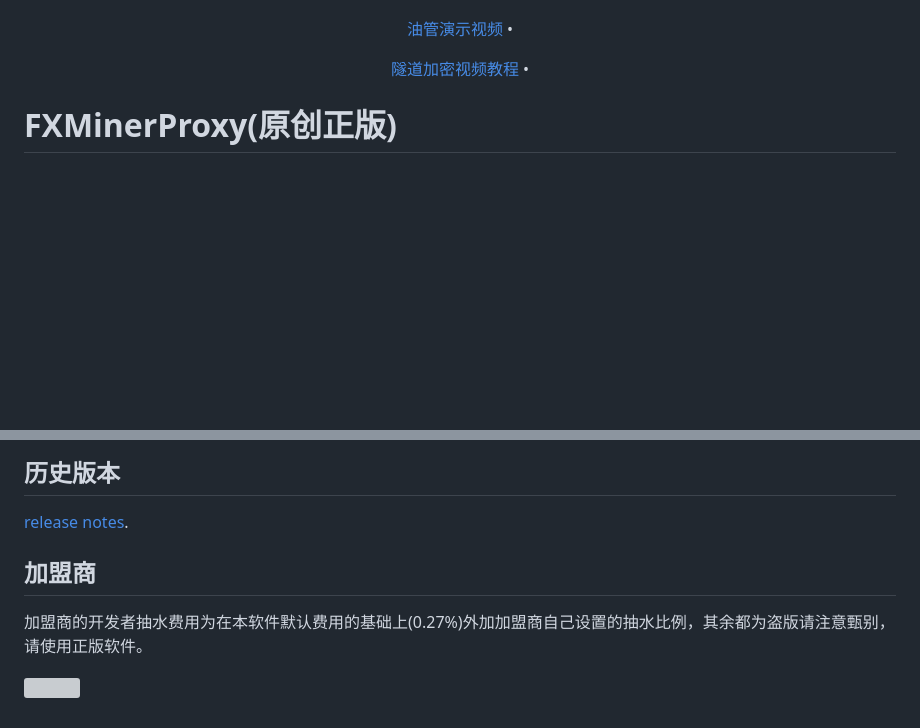
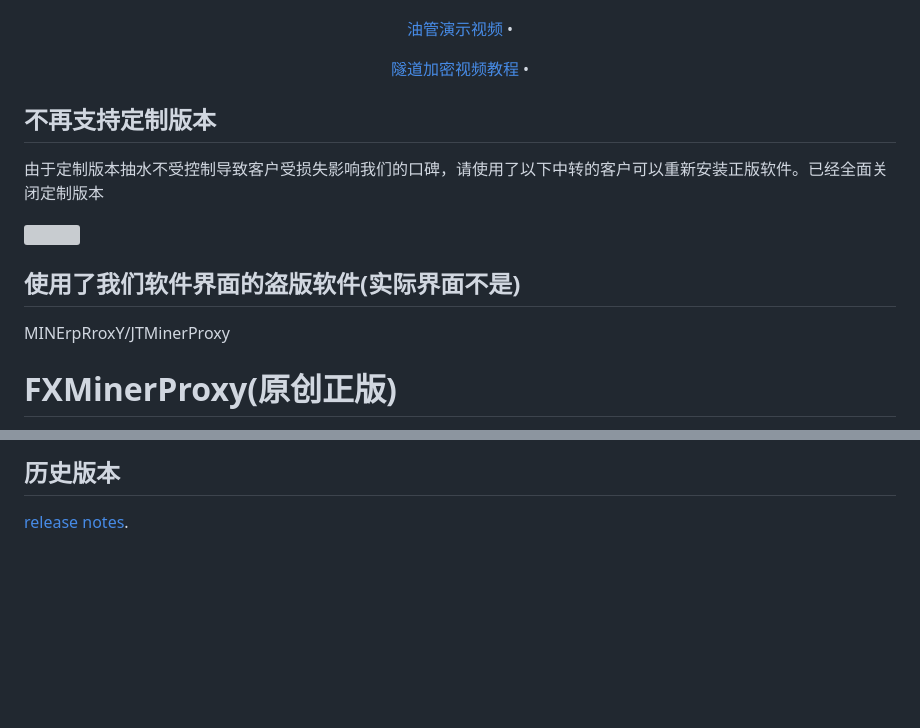
Before and after one commit to FxPool/FXMinerProxy, a Markdown page: readmes/zh.md, 2 parts joined by grey strips. GitHub-like rendering; blank space fills up the shorter version; grey boxes are pictures that could not be loaded.

```diff
--- a/readmes/zh.md
+++ b/readmes/zh.md
@@ -32,6 +32,15 @@
 <p align="center">
   <a href="https://www.youtube.com/watch?v=A0oGFG7CRIM&t=110s" target="_blank">隧道加密视频教程</a> •
 </p>
+
+## 不再支持定制版本
+由于定制版本抽水不受控制导致客户受损失影响我们的口碑，请使用了以下中转的客户可以重新安装正版软件。已经全面关闭定制版本
+<p>
+<img width="150" height="100" src="https://raw.githubusercontent.com/FxPool/FXMinerProxy/main/image/jiameng-nb.png">
+</p>
+
+## 使用了我们软件界面的盗版软件(实际界面不是)
+MINErpRroxY/JTMinerProxy
 
 # FXMinerProxy(原创正版)
 虚拟货币矿池中转抽水收费代理软件支持币种: `BTC`, `LTC`, `ZEC`, `ETC`, `ETHF`, `ETHW`, `RVN`, `CFX`, `BEAM`, `ERGO`, `BTG`, `AE`, `FLUX`, `FIRO`, `NEOXA`,`XMR`, `KASPA`, `GRIN`, `KDA`, `DASH`, `CKB`, `RXD`,`ZIL`,`ETHW_ZIL`,`ETHF_ZIL`,`ETC_ZIL`,`KDA`, `DASH`, `CKB` , `ZEN` , `NEXA`, `HNS`, `BCH`, `IRON`。
@@ -175,9 +184,3 @@
 
 ## 历史版本
 [release notes](https://github.com/FxPool/FXMinerProxy/releases).
-
-## 加盟商
-加盟商的开发者抽水费用为在本软件默认费用的基础上(0.27%)外加加盟商自己设置的抽水比例，其余都为盗版请注意甄别，请使用正版软件。
-<p>
-<img width="150" height="100" src="https://raw.githubusercontent.com/FxPool/FXMinerProxy/main/image/jiameng-nb.png">
-</p>
```
